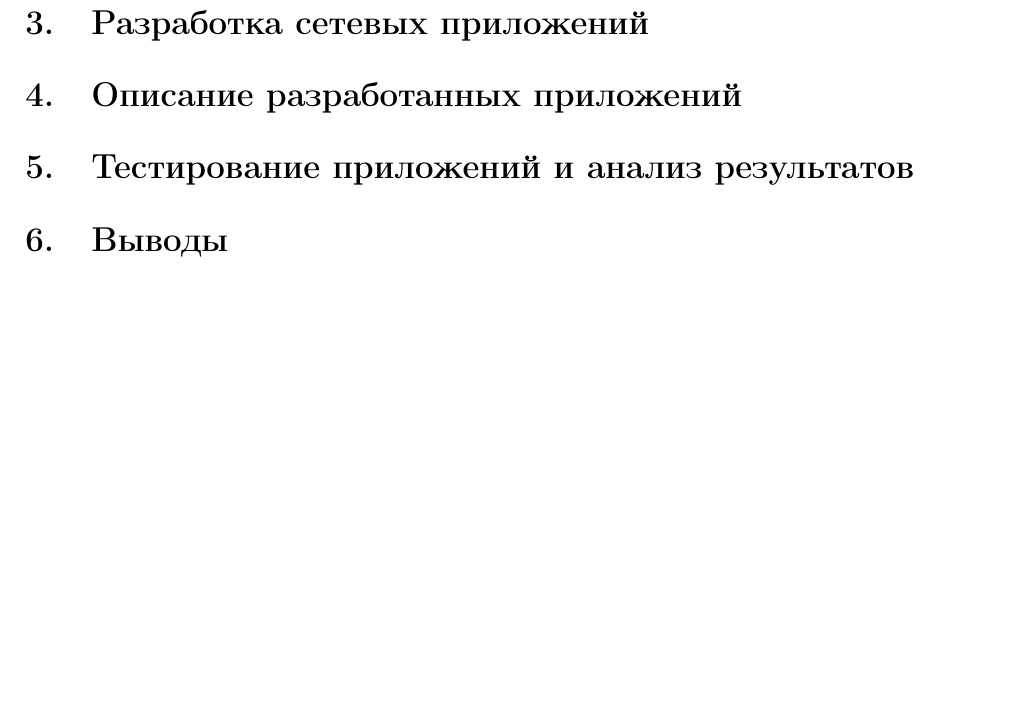
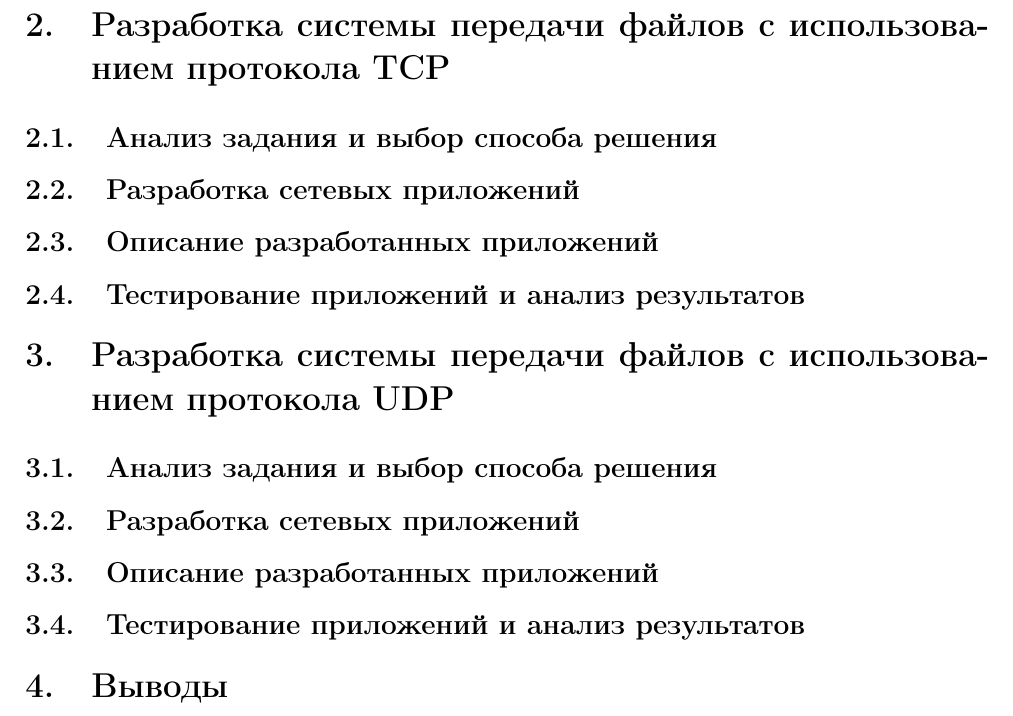
Before and after one commit to vaddya/computer-networks, a LaTeX document (report/report.tex): part of page 4 of 5, cut at the place of the change, the shorter picture padded with empty space. Compiled offline with pdfLaTeX.

Commit message:
i've tried

```diff
--- a/report/report.tex
+++ b/report/report.tex
@@ -48,19 +48,39 @@
 
 \end{itemize}
 
-\section{Анализ задания и выбор способа решения}
+\section{Разработка системы передачи файлов с использованием протокола TCP}
+
+\subsection{Анализ задания и выбор способа решения}
 
 % В разделе «Анализ задания и выбор способа решения» проводится анализ поставленного технического задания, выбирается метод (способ, технология, методика) решения. В этом же разделе описываются те технологии, протоколы, библиотеки, которые будут использоваться для решения поставленных задач.
 
-\section{Разработка сетевых приложений}
+\subsection{Разработка сетевых приложений}
 
 % Раздел «Разработка сетевых приложений» должен содержать описание архитектуры и логики взаимодействия компонентов сетевого приложения. Необходимо специфицировать разработанные прикладные протоколы, показать режимы работы всей сетевой системы. Особенности сетевого взаимодействия следует подкрепить иллюстративными материалами: структурными схемами, диаграммами.
 
-\section{Описание разработанных приложений}
+\subsection{Описание разработанных приложений}
 
 % В разделе «Описание разработанных приложений» следует описать архитектуру, логику функционирования и особенности реализации приложений. Здесь необходимо изобразить структуру программы, взаимосвязь ее компонентов, описать логику функционирования каждого из имеющихся режимов работы, дать краткое описание ключевых классов, методов, процедур, функций и потоков программы.
 
-\section{Тестирование приложений и анализ результатов}
+\subsection{Тестирование приложений и анализ результатов}
+
+% Описание проведённых процедур тестирования разработанных приложений приводится в разделе «Тестирование приложений и анализ результатов».
+
+\section{Разработка системы передачи файлов с использованием протокола UDP}
+
+\subsection{Анализ задания и выбор способа решения}
+
+% В разделе «Анализ задания и выбор способа решения» проводится анализ поставленного технического задания, выбирается метод (способ, технология, методика) решения. В этом же разделе описываются те технологии, протоколы, библиотеки, которые будут использоваться для решения поставленных задач.
+
+\subsection{Разработка сетевых приложений}
+
+% Раздел «Разработка сетевых приложений» должен содержать описание архитектуры и логики взаимодействия компонентов сетевого приложения. Необходимо специфицировать разработанные прикладные протоколы, показать режимы работы всей сетевой системы. Особенности сетевого взаимодействия следует подкрепить иллюстративными материалами: структурными схемами, диаграммами.
+
+\subsection{Описание разработанных приложений}
+
+% В разделе «Описание разработанных приложений» следует описать архитектуру, логику функционирования и особенности реализации приложений. Здесь необходимо изобразить структуру программы, взаимосвязь ее компонентов, описать логику функционирования каждого из имеющихся режимов работы, дать краткое описание ключевых классов, методов, процедур, функций и потоков программы.
+
+\subsection{Тестирование приложений и анализ результатов}
 
 % Описание проведённых процедур тестирования разработанных приложений приводится в разделе «Тестирование приложений и анализ результатов».
 
```
